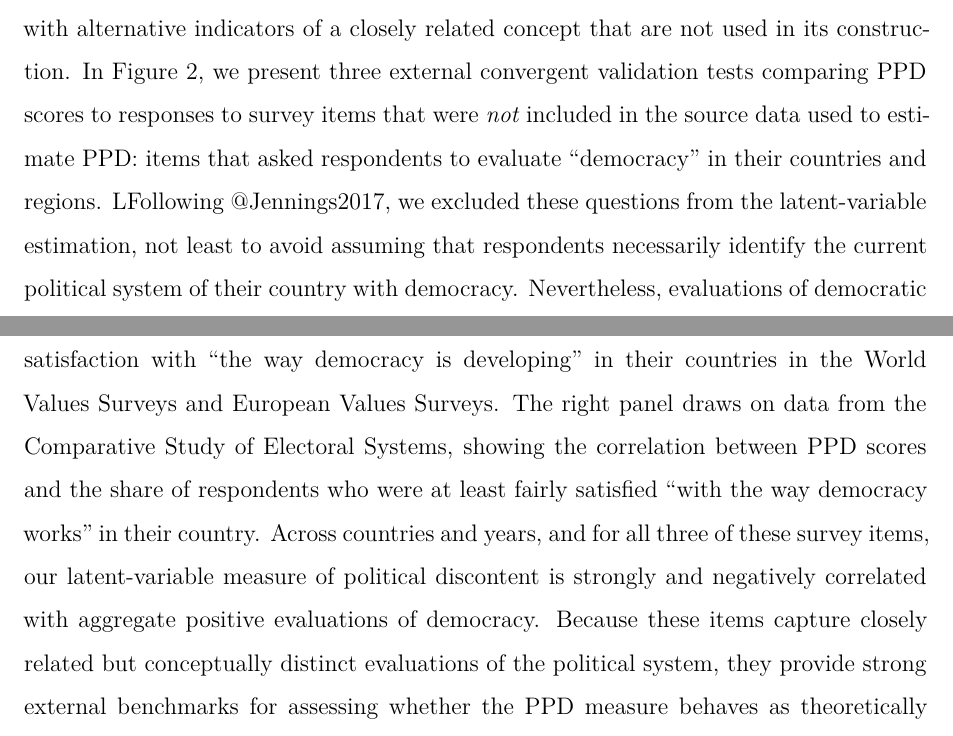
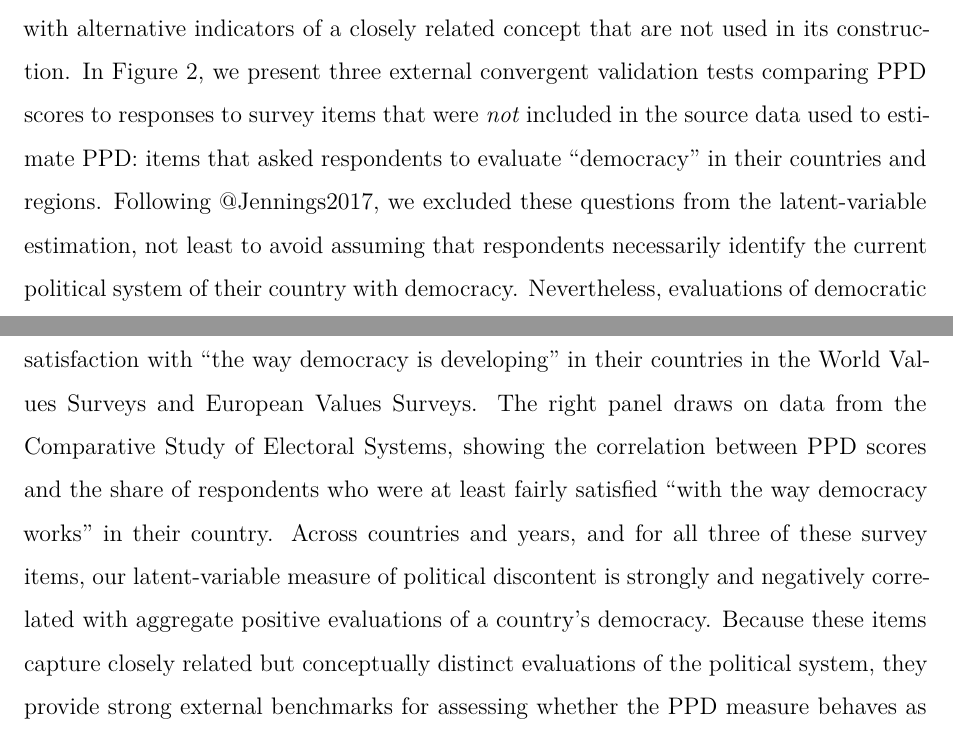
Before and after one commit to fsolt/dcpo_discontent, a Quarto document (paper/revisions/dcpo_discontent_r&r.qmd): two parts of pages 12 and 13 of 29, joined at a grey line, cut so that both start at the same text. Rendered offline with R 4.5, knitr and Pandoc in place of Quarto, then LaTeX, with nearby package versions; some code elsewhere in the file could not run offline.

Commit message:
fuss a bit

````diff
--- a/paper/revisions/dcpo_discontent_r&r.qmd
+++ b/paper/revisions/dcpo_discontent_r&r.qmd
@@ -1086,13 +1086,13 @@ Finally, the right panel evaluates how well the PPD scores capture change over t
 
 External convergent validation assesses whether a measure is empirically associated with alternative indicators of a closely related concept that are not used in its construction.
 In @fig-ext-convergent, we present three external convergent validation tests comparing PPD scores to responses to survey items that were *not* included in the source data used to estimate PPD: items that asked respondents to evaluate “democracy” in their countries and regions.
-LFollowing @Jennings2017, we excluded these questions from the latent-variable estimation, not least to avoid assuming that respondents necessarily identify the current political system of their country with democracy.
+Following @Jennings2017, we excluded these questions from the latent-variable estimation, not least to avoid assuming that respondents necessarily identify the current political system of their country with democracy.
 Nevertheless, evaluations of democratic performance provide useful alternative indicators of the extent of political discontent and therefore serve as appropriate external benchmarks for validation.
 
 The left panel of @fig-ext-convergent shows the correlation between PPD scores and responses from three rounds of the International Social Survey Program’s National Identity module, which asked respondents how proud they were of how democracy works in their country.
 The center panel plots the correlation between PPD scores and respondents’ reported satisfaction with “the way democracy is developing” in their countries in the World Values Surveys and European Values Surveys.
 The right panel draws on data from the Comparative Study of Electoral Systems, showing the correlation between PPD scores and the share of respondents who were at least fairly satisfied “with the way democracy works” in their country.
-Across countries and years, and for all three of these survey items, our latent-variable measure of political discontent is strongly and negatively correlated with aggregate positive evaluations of democracy.
+Across countries and years, and for all three of these survey items, our latent-variable measure of political discontent is strongly and negatively correlated with aggregate positive evaluations of a country's democracy.
 Because these items capture closely related but conceptually distinct evaluations of the political system, they provide strong external benchmarks for assessing whether the PPD measure behaves as theoretically expected.
 
 ```{r construct_val_dat, eval=FALSE}
````
